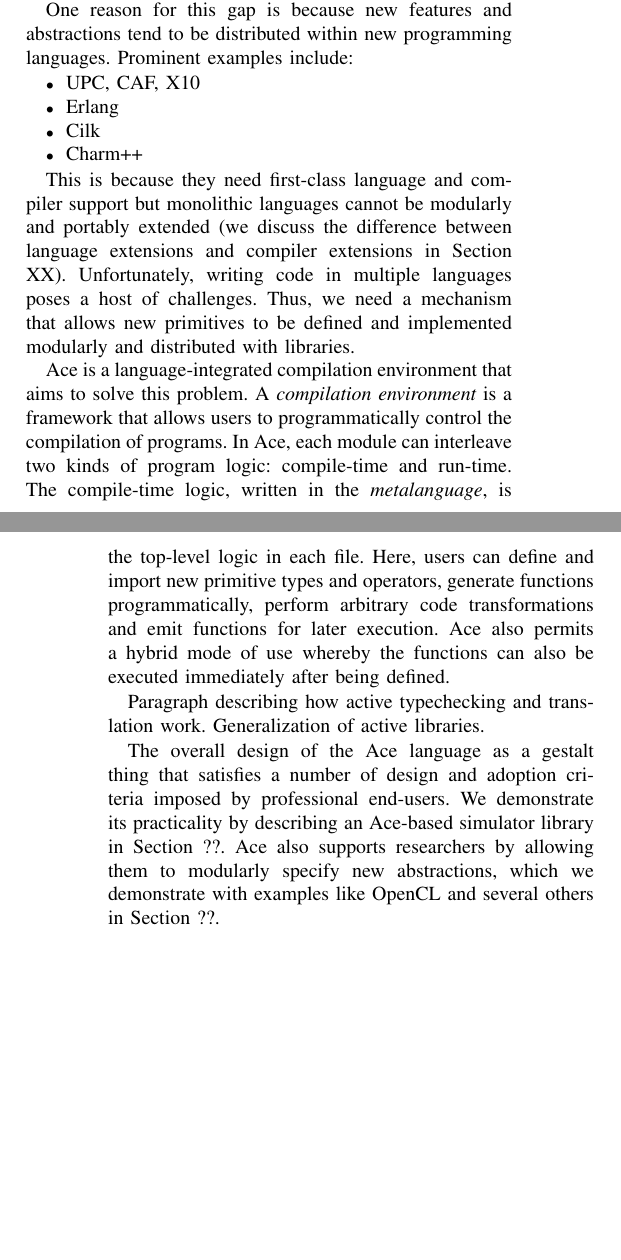
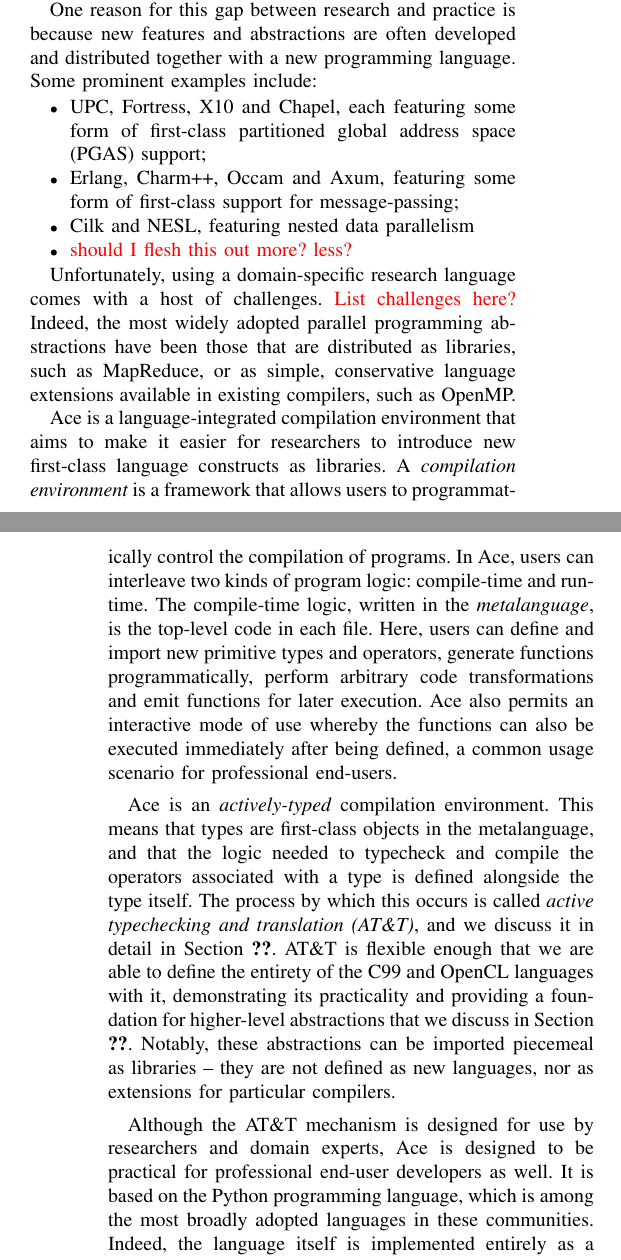
Before and after one commit to cyrus-/papers, a LaTeX paper (ipdps13/ace-ipdps13.tex): two parts of the columns of pages 1 and 2 of 8, joined at a grey line, cut so that both start at the same text, the shorter picture padded with empty space. Compiled offline with pdfLaTeX.

Commit message:
IPDPS13: intro

```diff
--- a/ipdps13/ace-ipdps13.tex
+++ b/ipdps13/ace-ipdps13.tex
@@ -435,19 +435,19 @@
 
 The research community has proposed dozens of novel language features and parallel programming abstractions that aim to  more equitably balance important concerns relating to performance, portability, verifiability and ease-of-use. Unfortunately, professional end-users have not commonly adopted these approaches, and many have become generally skeptical of new approaches originating in the research community. This viewpoint was perhaps most succinctly expressed by a participant interviewed in a recent study by Basili et al. \cite{basili2008understanding}, who stated ``I hate MPI, I hate C++. [But] if I had to choose again, I would probably choose the same.'' Although this sentiment is easy to dismiss as paradoxical, we believe that it demands direct examination by researchers working to advance the practice of scientific and high-performance computing.
 
-One reason for this gap is because new features and abstractions tend to be distributed within new programming languages. Prominent examples include:
+One reason for this gap between research and practice is because new features and abstractions are often developed and distributed together with a new programming language. Some prominent examples include:
 \begin{itemize}
-\item UPC, CAF, X10
-\item Erlang
-\item Cilk
-\item Charm++
+\item UPC, Fortress, X10 and Chapel, each featuring some form of first-class partitioned global address space (PGAS) support;
+\item Erlang, Charm++, Occam and Axum, featuring some form of first-class support for message-passing;
+\item Cilk and NESL, featuring nested data parallelism
+\item {\color{red} should I flesh this out more? less?}
 \end{itemize}
 
-This is because they need first-class language and compiler support but monolithic languages cannot be modularly and portably extended (we discuss the difference between language extensions and compiler extensions in Section XX). Unfortunately, writing code in multiple languages poses a host of challenges. Thus, we need a mechanism that allows new primitives to be defined and implemented modularly and distributed with libraries.
+Unfortunately, using a domain-specific research language comes with a host of challenges. {\color{red} List challenges here?} Indeed, the most widely adopted parallel programming abstractions have been those that are distributed as libraries, such as MapReduce, or as simple, conservative language extensions available in existing compilers, such as OpenMP.
 
-Ace is a language-integrated compilation environment that aims to solve this problem. A {\em compilation environment} is a framework that allows users to programmatically control the compilation of programs. In Ace, each module can interleave two kinds  of program logic: compile-time and run-time. The compile-time logic, written in the {\em metalanguage}, is the top-level logic in each file. Here, users can define and import new primitive types and operators, generate functions programmatically, perform arbitrary code transformations and emit functions for later execution. Ace also permits a hybrid mode of use whereby the functions can also be executed immediately after being defined.
+Ace is a language-integrated compilation environment that aims to make it easier for researchers to introduce new first-class language constructs as libraries. A {\em compilation environment} is a framework that allows users to programmatically control the compilation of programs. In Ace, users can interleave two kinds of program logic: compile-time and run-time. The compile-time logic, written in the {\em metalanguage}, is the top-level code in each file. Here, users can define and import new primitive types and operators, generate functions programmatically, perform arbitrary code transformations and emit functions for later execution. Ace also permits an interactive mode of use whereby the functions can also be executed immediately after being defined, a common usage scenario for professional end-users.
 
-Paragraph describing how active typechecking and translation work. Generalization of active libraries.
+Ace is an {\it actively-typed} compilation environment. This means that types are first-class objects in the metalanguage, and that the logic needed to typecheck and compile the operators associated with a type is defined alongside the type itself. The process by which this occurs is called {\em active typechecking and translation (\ATT)}, and we discuss it in detail in Section \ref{att}. \ATT~is flexible enough that we are able to define the entirety of the C99 and OpenCL languages   with it, demonstrating its practicality and providing a foundation for higher-level abstractions that we discuss in Section \ref{abstractions}. Notably, these abstractions can be imported piecemeal as libraries -- they are not defined as new languages, nor as extensions for particular compilers.
 
-The overall design of the Ace language as a gestalt thing that satisfies a number of design and adoption criteria imposed by professional end-users. We demonstrate its practicality by describing an Ace-based simulator library in Section ??. Ace also supports researchers by allowing them to modularly specify new abstractions, which we demonstrate with examples like OpenCL and several others in Section ??.
+Although the \ATT~mechanism is designed for use by researchers and domain experts, Ace is designed to be practical for professional end-user developers as well. It is based on the Python programming language, which is among the most broadly adopted languages in these communities. Indeed, the language itself is implemented entirely as a Python library -- no new executables need to be installed. Extension writers can target arbitrary backend languages and use existing compilers for back-end optimization. In this paper, we demonstrate the use of the flexible OpenCL platform for this purpose. Using these capabilities, we developed a
 
```
Also changed, not shown: ipdps13/ace-ipdps13.pdf, ipdps13/ace-ipdps13.tex (8 more changed lines), 3 other files.
